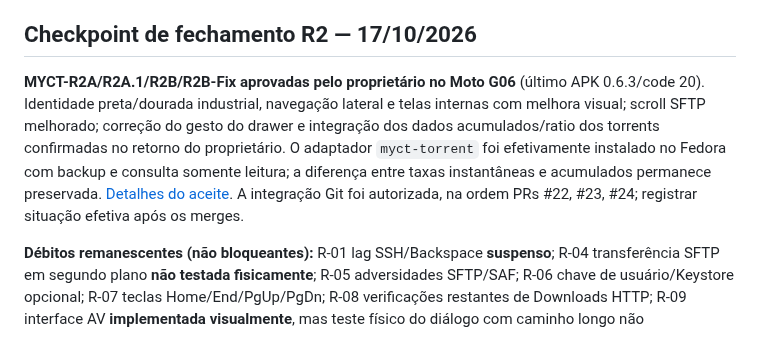
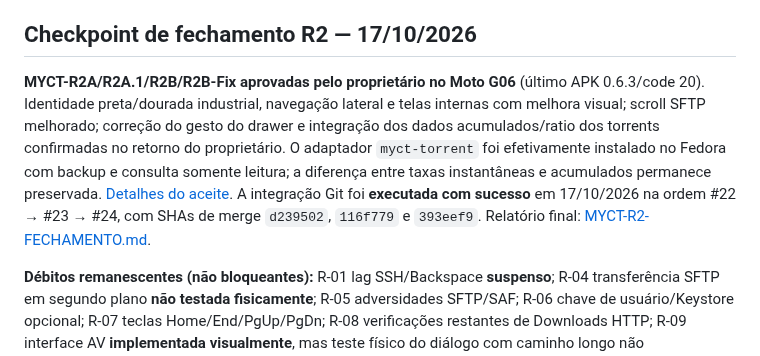
Before and after one commit to Samuel-Francisco-AS/My-CT, a Markdown page: docs/09-TRILHA-REFINAMENTO-ANDROID.md, the part around the change. GitHub-like rendering.

Commit message:
docs(myct-r): apontar merges concluídos e relatório final R2

```diff
--- a/docs/09-TRILHA-REFINAMENTO-ANDROID.md
+++ b/docs/09-TRILHA-REFINAMENTO-ANDROID.md
@@ -5,7 +5,7 @@
 
 ## Checkpoint de fechamento R2 — 17/10/2026
 
-**MYCT-R2A/R2A.1/R2B/R2B-Fix aprovadas pelo proprietário no Moto G06** (último APK 0.6.3/code 20). Identidade preta/dourada industrial, navegação lateral e telas internas com melhora visual; scroll SFTP melhorado; correção do gesto do drawer e integração dos dados acumulados/ratio dos torrents confirmadas no retorno do proprietário. O adaptador `myct-torrent` foi efetivamente instalado no Fedora com backup e consulta somente leitura; a diferença entre taxas instantâneas e acumulados permanece preservada. [Detalhes do aceite](MYCT-R2B-REFINAMENTO-TELAS.md). A integração Git foi autorizada, na ordem PRs #22, #23, #24; registrar situação efetiva após os merges.
+**MYCT-R2A/R2A.1/R2B/R2B-Fix aprovadas pelo proprietário no Moto G06** (último APK 0.6.3/code 20). Identidade preta/dourada industrial, navegação lateral e telas internas com melhora visual; scroll SFTP melhorado; correção do gesto do drawer e integração dos dados acumulados/ratio dos torrents confirmadas no retorno do proprietário. O adaptador `myct-torrent` foi efetivamente instalado no Fedora com backup e consulta somente leitura; a diferença entre taxas instantâneas e acumulados permanece preservada. [Detalhes do aceite](MYCT-R2B-REFINAMENTO-TELAS.md). A integração Git foi **executada com sucesso** em 17/10/2026 na ordem #22 → #23 → #24, com SHAs de merge `d239502`, `116f779` e `393eef9`. Relatório final: [MYCT-R2-FECHAMENTO.md](MYCT-R2-FECHAMENTO.md).
 
 **Débitos remanescentes (não bloqueantes):** R-01 lag SSH/Backspace **suspenso**; R-04 transferência SFTP em segundo plano **não testada fisicamente**; R-05 adversidades SFTP/SAF; R-06 chave de usuário/Keystore opcional; R-07 teclas Home/End/PgUp/PgDn; R-08 verificações restantes de Downloads HTTP; R-09 interface AV **implementada visualmente**, mas teste físico do diálogo com caminho longo não demonstrado. Testes específicos de dotfiles/acessibilidade/notificação podem ser realizados oportunamente. Nenhuma dessas pendências implica rejeição do redesign R2 ou nova rodada automática de diagnósticos.
 
```
